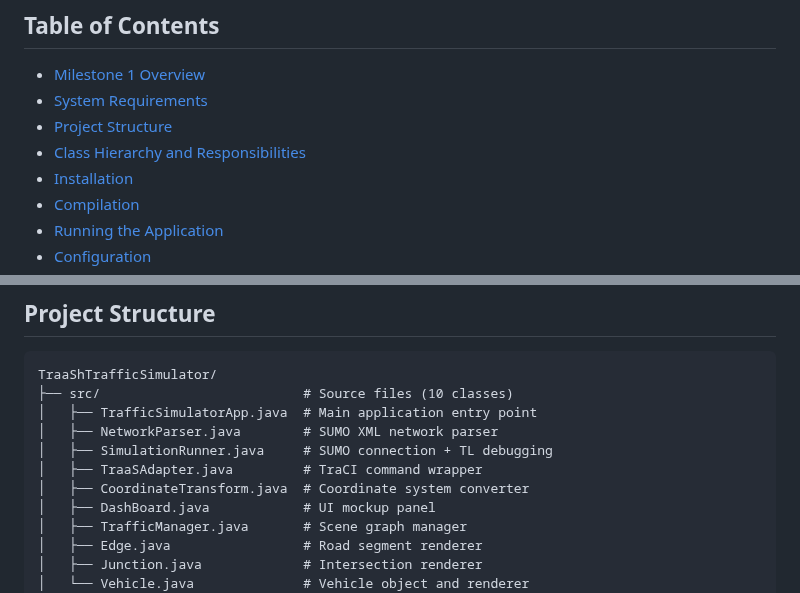
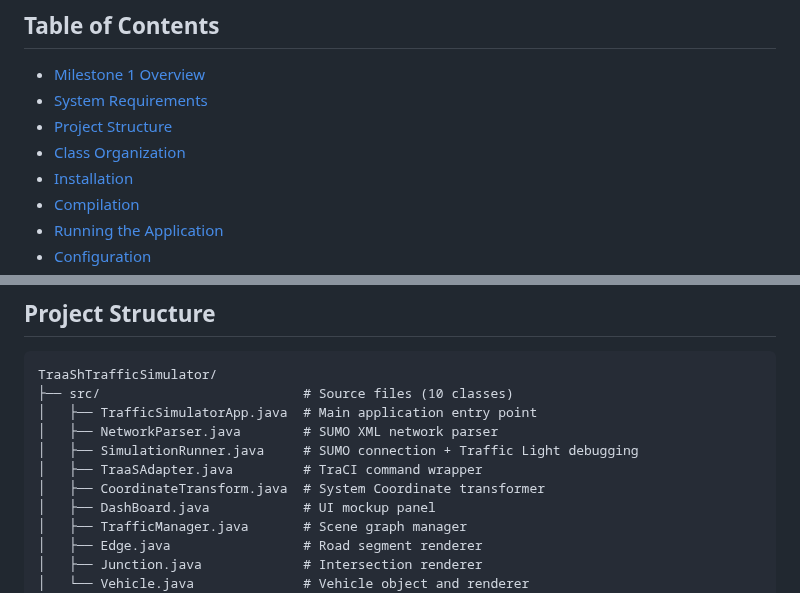
Before and after one commit to herrcult69/TraaShTrafficSimulator, a Markdown page: README.md, 2 parts joined by grey strips. Rendered like a GitHub page.

```diff
--- a/README.md
+++ b/README.md
@@ -7,7 +7,7 @@ Real-time SUMO traffic visualization with JavaFX using TraaS. Milestone 1 focuse
 - [Milestone 1 Overview](#milestone-1-overview)
 - [System Requirements](#system-requirements)
 - [Project Structure](#project-structure)
-- [Class Hierarchy and Responsibilities](#class-hierarchy-and-responsibilities)
+- [Class Organization](#class-hierarchy-and-responsibilities)
 - [Installation](#installation)
 - [Compilation](#compilation)
 - [Running the Application](#running-the-application)
@@ -56,9 +56,9 @@ TraaShTrafficSimulator/
 ├── src/                          # Source files (10 classes)
 │   ├── TrafficSimulatorApp.java  # Main application entry point
 │   ├── NetworkParser.java        # SUMO XML network parser
-│   ├── SimulationRunner.java     # SUMO connection + TL debugging
+│   ├── SimulationRunner.java     # SUMO connection + Traffic Light debugging
 │   ├── TraaSAdapter.java         # TraCI command wrapper
-│   ├── CoordinateTransform.java  # Coordinate system converter
+│   ├── CoordinateTransform.java  # System Coordinate transformer
 │   ├── DashBoard.java            # UI mockup panel
 │   ├── TrafficManager.java       # Scene graph manager
 │   ├── Edge.java                 # Road segment renderer
```
Also changed, not shown: other parts of README.md (+72 -43 lines).
